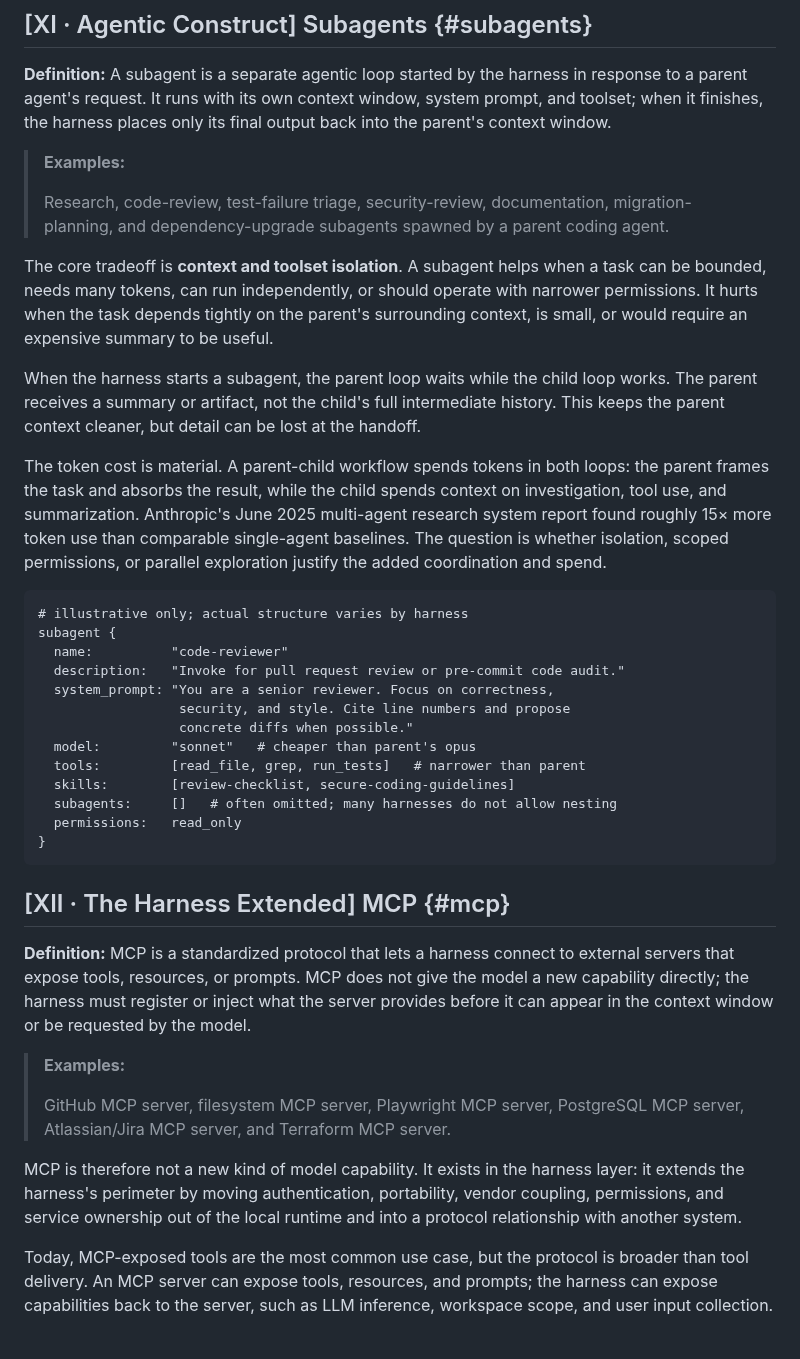
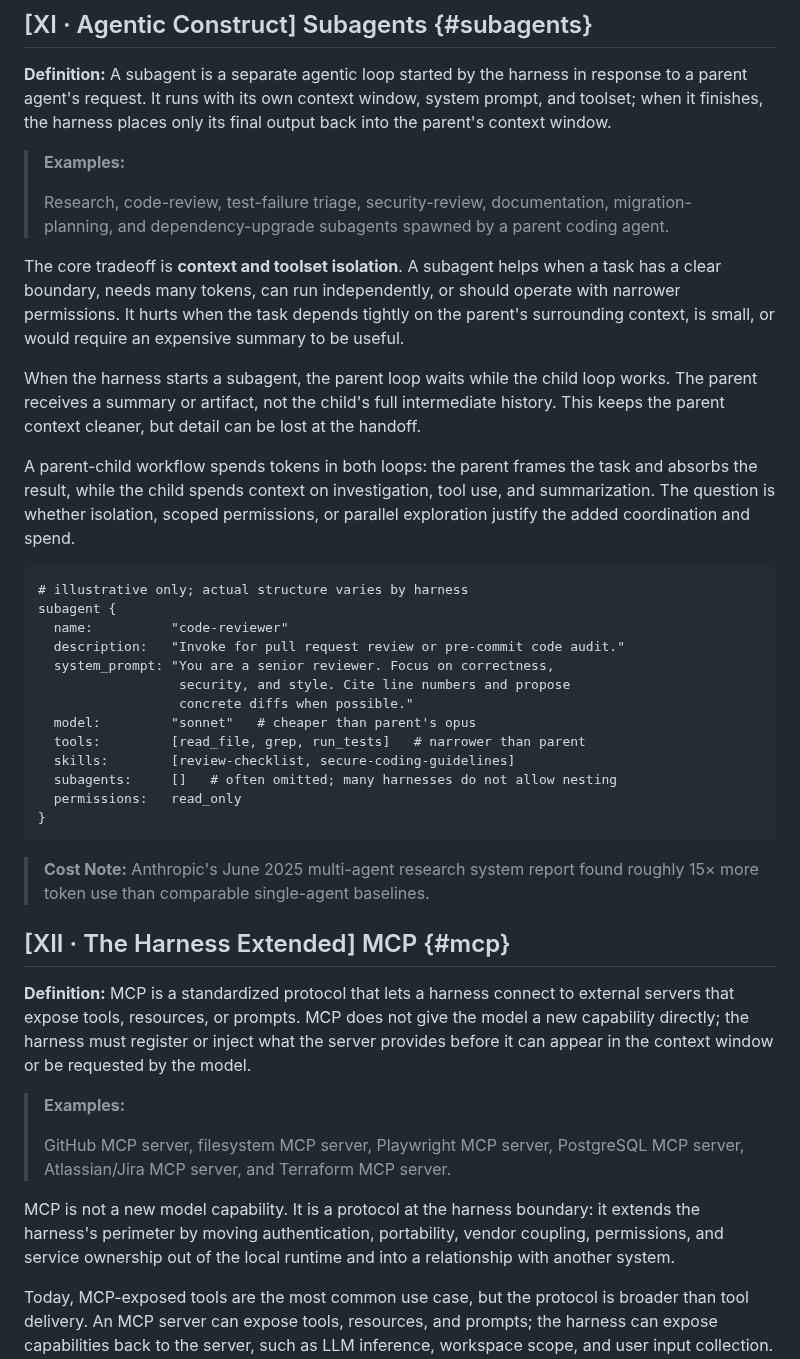
Before and after one commit to djschnei21/DemystifyingAI, a Markdown page: taxonomy.md, the part around one of its changes. Rendered like a GitHub page; blank space fills up the shorter version.

````diff
--- a/taxonomy.md
+++ b/taxonomy.md
@@ -208,11 +210,11 @@ skill {
 >
 > Research, code-review, test-failure triage, security-review, documentation, migration-planning, and dependency-upgrade subagents spawned by a parent coding agent.
 
-The core tradeoff is **context and toolset isolation**. A subagent helps when a task can be bounded, needs many tokens, can run independently, or should operate with narrower permissions. It hurts when the task depends tightly on the parent's surrounding context, is small, or would require an expensive summary to be useful.
+The core tradeoff is **context and toolset isolation**. A subagent helps when a task has a clear boundary, needs many tokens, can run independently, or should operate with narrower permissions. It hurts when the task depends tightly on the parent's surrounding context, is small, or would require an expensive summary to be useful.
 
 When the harness starts a subagent, the parent loop waits while the child loop works. The parent receives a summary or artifact, not the child's full intermediate history. This keeps the parent context cleaner, but detail can be lost at the handoff.
 
-The token cost is material. A parent-child workflow spends tokens in both loops: the parent frames the task and absorbs the result, while the child spends context on investigation, tool use, and summarization. Anthropic's June 2025 multi-agent research system report found roughly 15× more token use than comparable single-agent baselines. The question is whether isolation, scoped permissions, or parallel exploration justify the added coordination and spend.
+A parent-child workflow spends tokens in both loops: the parent frames the task and absorbs the result, while the child spends context on investigation, tool use, and summarization. The question is whether isolation, scoped permissions, or parallel exploration justify the added coordination and spend.
 
 ```text
 # illustrative only; actual structure varies by harness
@@ -230,6 +232,8 @@ subagent {
 }
 ```
 
+> **Cost Note:** Anthropic's June 2025 multi-agent research system report found roughly 15× more token use than comparable single-agent baselines.
+
 ## [XII · The Harness Extended] MCP {#mcp}
 
 **Definition:** MCP is a standardized protocol that lets a harness connect to external servers that expose tools, resources, or prompts. MCP does not give the model a new capability directly; the harness must register or inject what the server provides before it can appear in the context window or be requested by the model.
@@ -238,7 +242,7 @@ subagent {
 >
 > GitHub MCP server, filesystem MCP server, Playwright MCP server, PostgreSQL MCP server, Atlassian/Jira MCP server, and Terraform MCP server.
 
-MCP is therefore not a new kind of model capability. It exists in the harness layer: it extends the harness's perimeter by moving authentication, portability, vendor coupling, permissions, and service ownership out of the local runtime and into a protocol relationship with another system.
+MCP is not a new model capability. It is a protocol at the harness boundary: it extends the harness's perimeter by moving authentication, portability, vendor coupling, permissions, and service ownership out of the local runtime and into a relationship with another system.
 
 Today, MCP-exposed tools are the most common use case, but the protocol is broader than tool delivery. An MCP server can expose tools, resources, and prompts; the harness can expose capabilities back to the server, such as LLM inference, workspace scope, and user input collection. Once registered or injected by the harness, these resolve into patterns this document has already described:
 
````
Also changed, not shown: other parts of taxonomy.md (+17 -15 lines).
